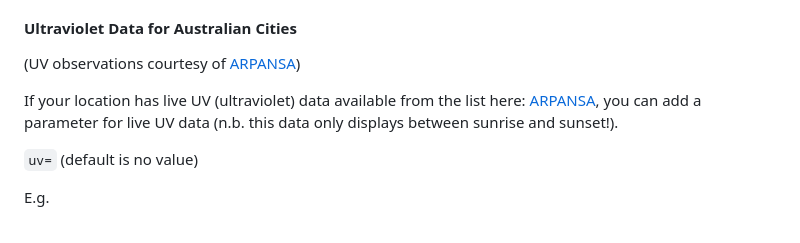
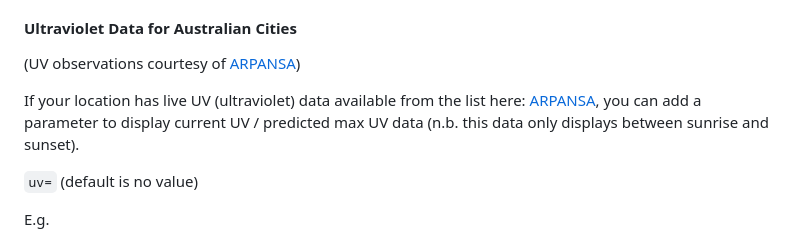
Before and after one commit to bossanova808/kodi.ozweather.2nd.screen, a Markdown page: README.md, the part around the change. Rendered like a GitHub page.

```diff
--- a/README.md
+++ b/README.md
@@ -161,7 +161,7 @@ E.g. `bom=r1r11df`
 
 (UV observations courtesy of [ARPANSA](https://www.arpansa.gov.au/))
 
-If your location has live UV (ultraviolet) data available from the list here: [ARPANSA](https://uvdata.arpansa.gov.au/xml/uvvalues.xml), you can add a parameter for live UV data (n.b. this data only displays between sunrise and sunset!).
+If your location has live UV (ultraviolet) data available from the list here: [ARPANSA](https://uvdata.arpansa.gov.au/xml/uvvalues.xml), you can add a parameter to display current UV / predicted max UV data (n.b. this data only displays between sunrise and sunset).
 
 `uv=` (default is no value)
 
```
